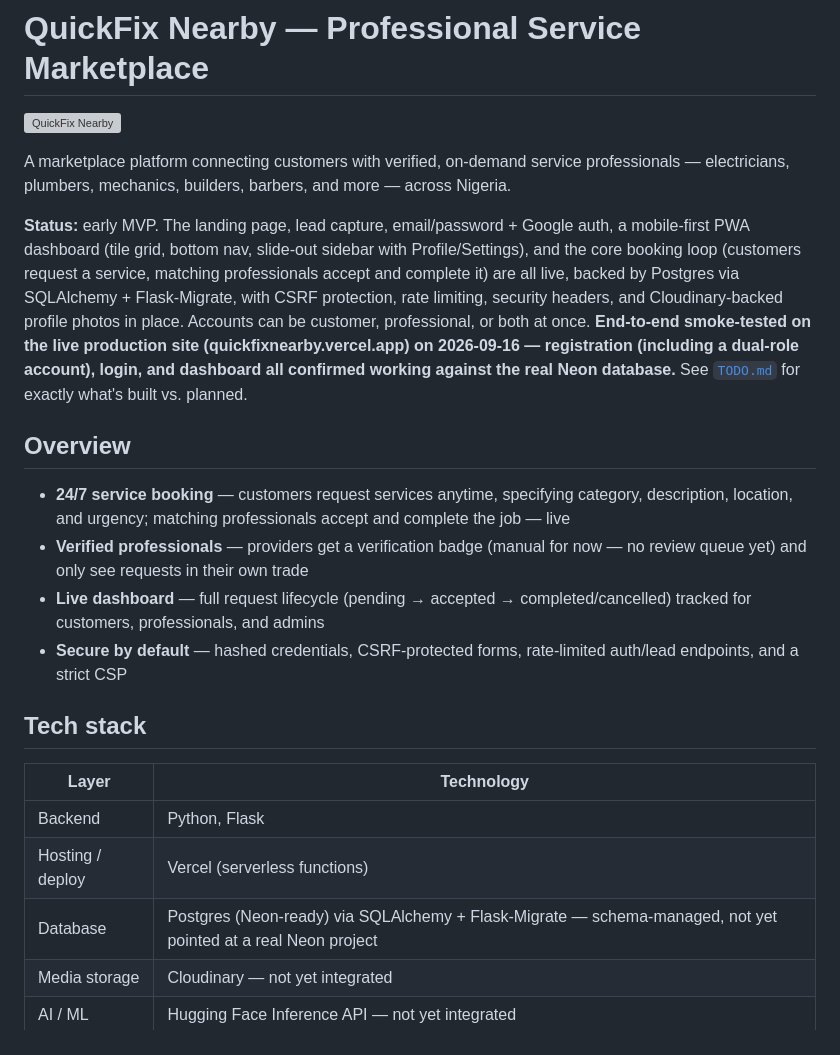
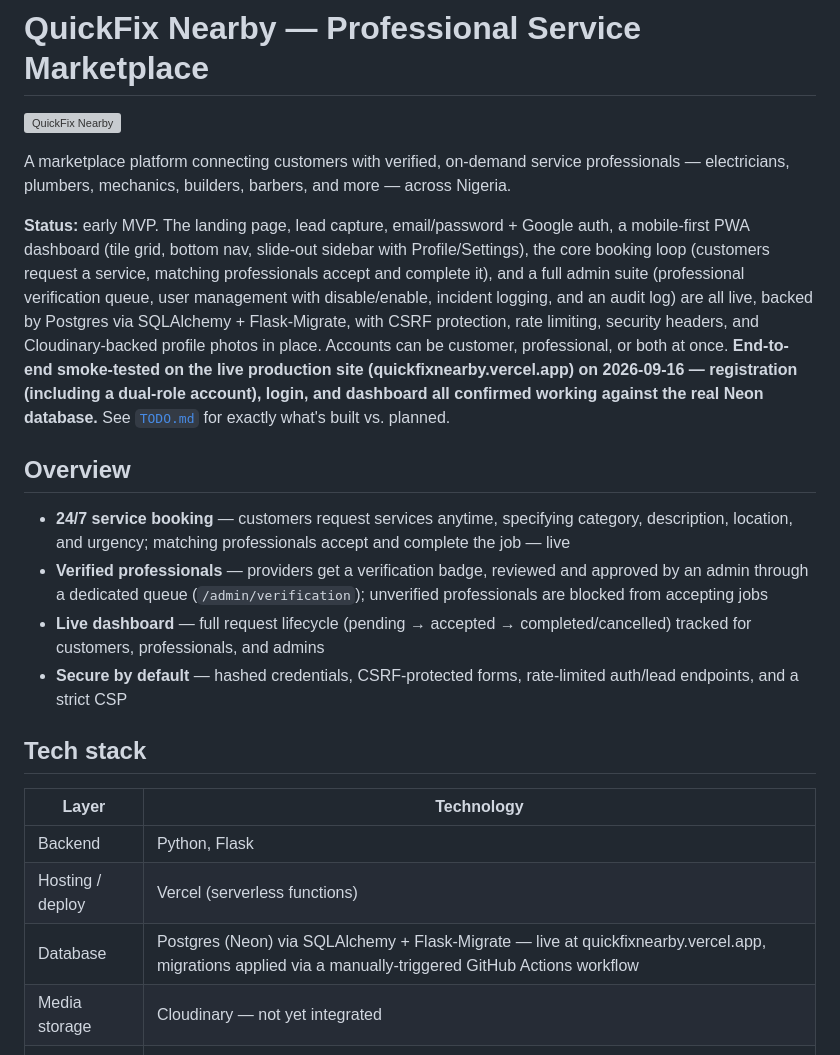
Before and after one commit to Simmyt3r/Quick-Fix, a Markdown page: README.md, the part around one of its changes. Drawn GitHub-style; grey boxes are pictures that could not be loaded.

```diff
--- a/README.md
+++ b/README.md
@@ -4,12 +4,12 @@
 
 A marketplace platform connecting customers with verified, on-demand service professionals — electricians, plumbers, mechanics, builders, barbers, and more — across Nigeria.
 
-**Status:** early MVP. The landing page, lead capture, email/password + Google auth, a mobile-first PWA dashboard (tile grid, bottom nav, slide-out sidebar with Profile/Settings), and the core booking loop (customers request a service, matching professionals accept and complete it) are all live, backed by Postgres via SQLAlchemy + Flask-Migrate, with CSRF protection, rate limiting, security headers, and Cloudinary-backed profile photos in place. Accounts can be customer, professional, or both at once. **End-to-end smoke-tested on the live production site (quickfixnearby.vercel.app) on 2026-09-16 — registration (including a dual-role account), login, and dashboard all confirmed working against the real Neon database.** See [`TODO.md`](TODO.md) for exactly what's built vs. planned.
+**Status:** early MVP. The landing page, lead capture, email/password + Google auth, a mobile-first PWA dashboard (tile grid, bottom nav, slide-out sidebar with Profile/Settings), the core booking loop (customers request a service, matching professionals accept and complete it), and a full admin suite (professional verification queue, user management with disable/enable, incident logging, and an audit log) are all live, backed by Postgres via SQLAlchemy + Flask-Migrate, with CSRF protection, rate limiting, security headers, and Cloudinary-backed profile photos in place. Accounts can be customer, professional, or both at once. **End-to-end smoke-tested on the live production site (quickfixnearby.vercel.app) on 2026-09-16 — registration (including a dual-role account), login, and dashboard all confirmed working against the real Neon database.** See [`TODO.md`](TODO.md) for exactly what's built vs. planned.
 
 ## Overview
 
 - **24/7 service booking** — customers request services anytime, specifying category, description, location, and urgency; matching professionals accept and complete the job — live
-- **Verified professionals** — providers get a verification badge (manual for now — no review queue yet) and only see requests in their own trade
+- **Verified professionals** — providers get a verification badge, reviewed and approved by an admin through a dedicated queue (`/admin/verification`); unverified professionals are blocked from accepting jobs
 - **Live dashboard** — full request lifecycle (pending → accepted → completed/cancelled) tracked for customers, professionals, and admins
 - **Secure by default** — hashed credentials, CSRF-protected forms, rate-limited auth/lead endpoints, and a strict CSP
 
@@ -19,7 +19,7 @@ A marketplace platform connecting customers with verified, on-demand service pro
 |---|---|
 | Backend | Python, Flask |
 | Hosting / deploy | Vercel (serverless functions) |
-| Database | Postgres (Neon-ready) via SQLAlchemy + Flask-Migrate — schema-managed, not yet pointed at a real Neon project |
+| Database | Postgres (Neon) via SQLAlchemy + Flask-Migrate — live at quickfixnearby.vercel.app, migrations applied via a manually-triggered GitHub Actions workflow |
 | Media storage | Cloudinary — not yet integrated |
 | AI / ML | Hugging Face Inference API — not yet integrated |
 | Auth | Flask-Login — email/password (hashed) and Google OAuth (Authlib), both live |
```
Also changed, not shown: other parts of README.md (+10 -7 lines), TODO.md (+10 -5 lines).
